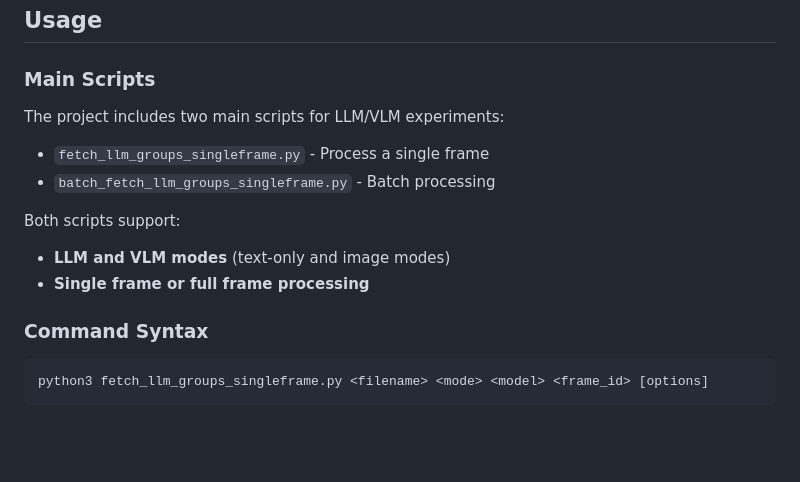
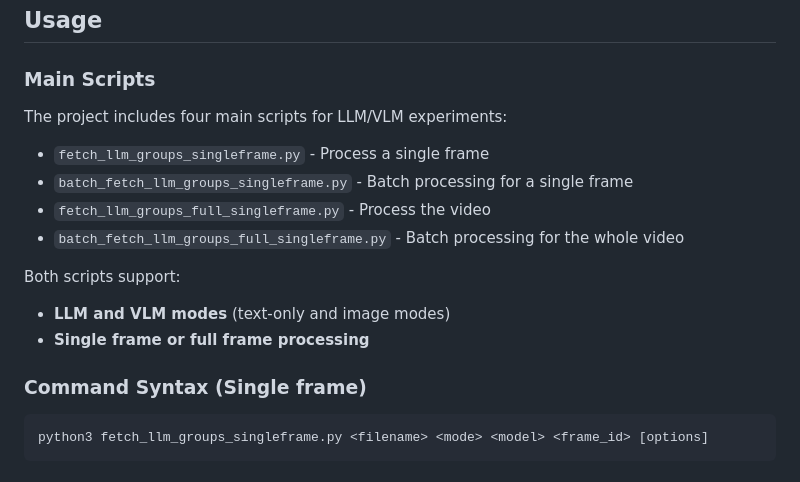
Before and after one commit to Artcs1/llm-crowd-detection, a Markdown page: README.md, the part around the change. Drawn GitHub-style; blank space fills up the shorter version.

````diff
--- a/README.md
+++ b/README.md
@@ -23,15 +23,18 @@ pip install pandas
 ## Usage
 
 ### Main Scripts
-The project includes two main scripts for LLM/VLM experiments:
+The project includes four main scripts for LLM/VLM experiments:
 - `fetch_llm_groups_singleframe.py` - Process a single frame
-- `batch_fetch_llm_groups_singleframe.py` - Batch processing
+- `batch_fetch_llm_groups_singleframe.py` - Batch processing for a single frame
+- `fetch_llm_groups_full_singleframe.py` - Process the video
+- `batch_fetch_llm_groups_full_singleframe.py` - Batch processing for the whole video
 
 Both scripts support:
 - **LLM and VLM modes** (text-only and image modes)
 - **Single frame or full frame processing**
 
-### Command Syntax
+### Command Syntax (Single frame)
+
 ```bash
 python3 fetch_llm_groups_singleframe.py <filename> <mode> <model> <frame_id> [options]
 ```
````
